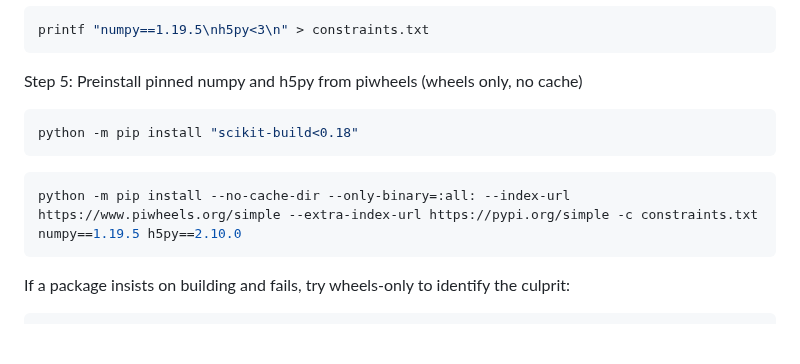
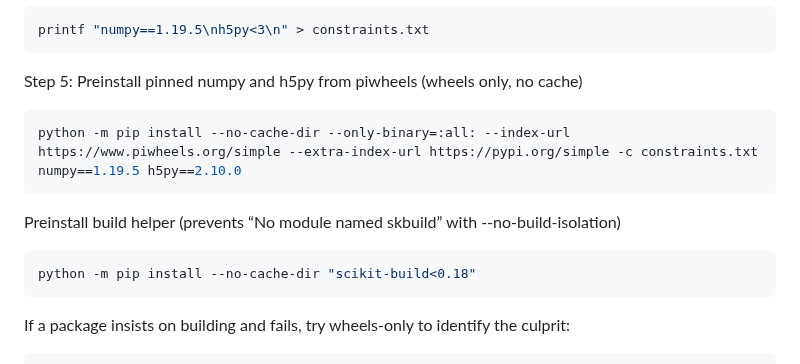
Before and after one commit to Heiii119/PiCar, a Markdown page: README.md, the part around the change. GitHub-like rendering; blank space fills up the shorter version.

````diff
--- a/README.md
+++ b/README.md
@@ -45,11 +45,13 @@ printf "numpy==1.19.5\nh5py<3\n" > constraints.txt
 ```
 
 Step 5: Preinstall pinned numpy and h5py from piwheels (wheels only, no cache)
-```bash
-python -m pip install "scikit-build<0.18"
-```
+
 ```bash
 python -m pip install --no-cache-dir --only-binary=:all: --index-url https://www.piwheels.org/simple --extra-index-url https://pypi.org/simple -c constraints.txt numpy==1.19.5 h5py==2.10.0
+```
+Preinstall build helper (prevents “No module named skbuild” with --no-build-isolation)
+```bash
+python -m pip install --no-cache-dir "scikit-build<0.18"
 ```
 If a package insists on building and fails, try wheels-only to identify the culprit:
 ```bash
````
